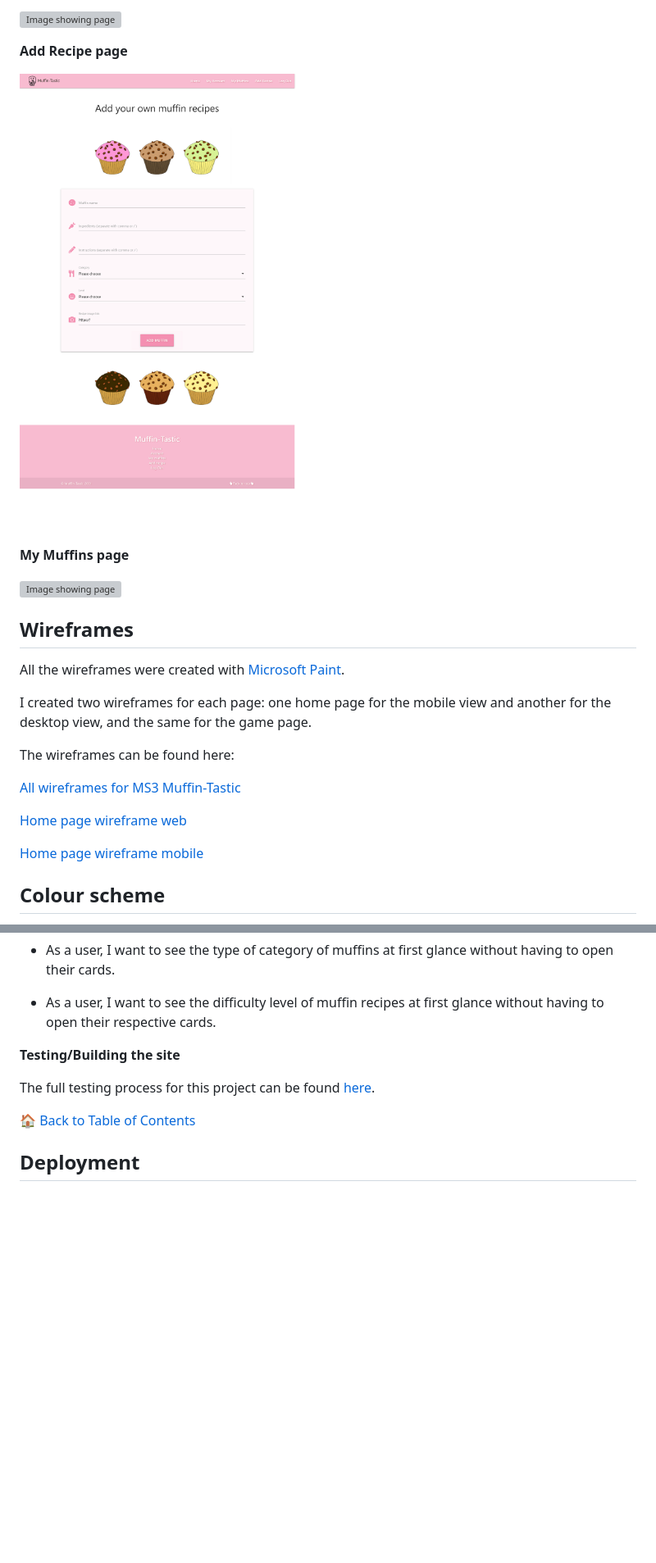
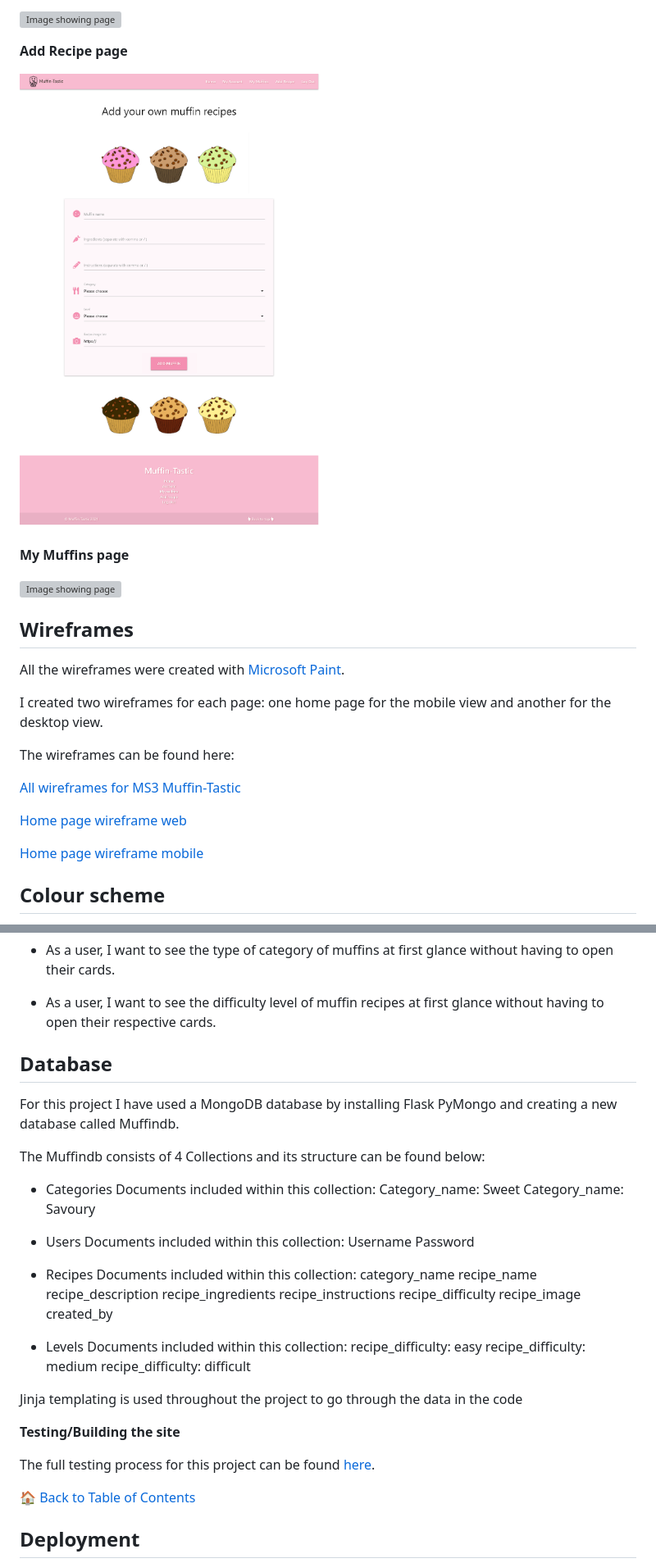
Before and after one commit to maxnyla/muffin-tastic, a Markdown page: README.md, 2 parts joined by grey strips. Shown: that part at 82% size. Rendered like a GitHub page; pictures changed too: static/docs/readme/add_recipe.png; blank space fills up the shorter version; grey boxes are pictures that could not be loaded.

Commit message:
added database section to readme file

```diff
--- a/README.md
+++ b/README.md
@@ -184,7 +185,6 @@ There is also an option to delete the account completely, to remove it from the
 
 
 
-
 **My Muffins page**
 
 
@@ -193,15 +193,11 @@ There is also an option to delete the account completely, to remove it from the
 
 
 
-
-
-
 ## Wireframes <a name="wireframes"></a>
 
 All the wireframes were created with [Microsoft Paint](https://jspaint.app/).
 
-I created two wireframes for each page: one home page for the mobile view and another for the desktop view, and the same for the game page.
-
+I created two wireframes for each page: one home page for the mobile view and another for the desktop view.
 
 
 The wireframes can be found here:
@@ -211,7 +207,6 @@ The wireframes can be found here:
 [Home page wireframe web](https://github.com/maxnyla/muffin-tastic/tree/master/assets/static/docs/wireframes/1-home_web.png)
 
 [Home page wireframe mobile](https://github.com/maxnyla/muffin-tastic/tree/master/static/docs/wireframes/2-home_mob.png)
-
 
 
 
@@ -316,6 +300,43 @@ This site is created for users to share muffin recipes, and get inspiration them
 - As a user, I want to see the type of category of muffins at first glance without having to open their cards.
 
 - As a user, I want to see the difficulty level of muffin recipes at first glance without having to open their respective cards.
+
+
+## Database <a name="db"></a>
+
+For this project I have used a MongoDB database by installing Flask PyMongo and creating a new database called Muffindb.
+
+The Muffindb consists of 4 Collections and its structure can be found below:
+
+- Categories
+    Documents included within this collection:
+        Category_name: Sweet
+        Category_name: Savoury
+
+- Users
+    Documents included within this collection:
+        Username
+        Password
+
+- Recipes
+    Documents included within this collection:
+        category_name
+        recipe_name
+        recipe_description
+        recipe_ingredients
+        recipe_instructions
+        recipe_difficulty
+        recipe_image
+        created_by
+
+- Levels
+    Documents included within this collection:
+        recipe_difficulty: easy
+        recipe_difficulty: medium
+        recipe_difficulty: difficult
+
+
+Jinja templating is used throughout the project to go through the data in the code
 
 
 
```
Also changed, not shown: other parts of README.md (+10 -20 lines), 1 other file.
